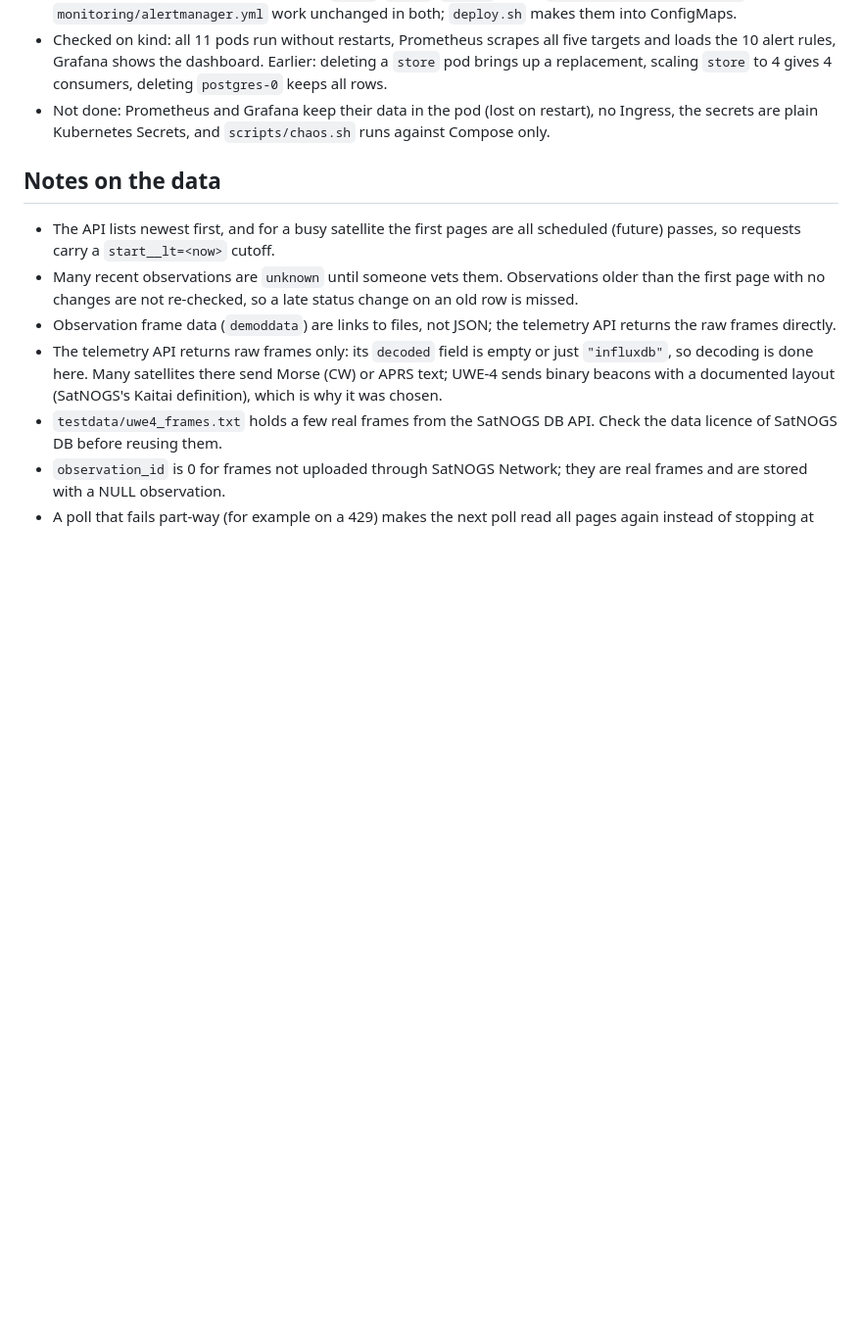
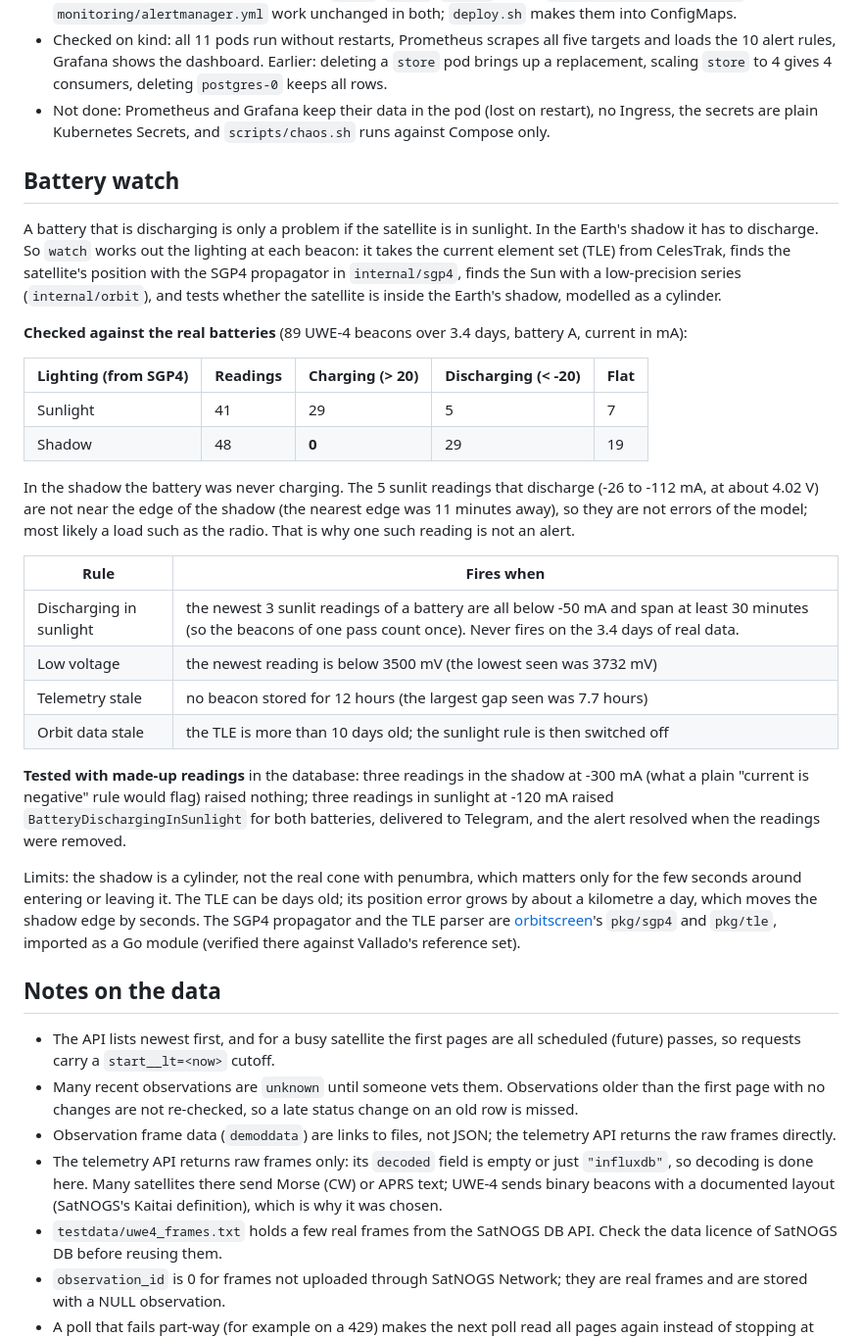
Before and after one commit to supremeinferno/satnogs-pipeline, a Markdown page: README.md, the part around the change. Shown at 98% size. Rendered like a GitHub page; blank space fills up the shorter version.

Commit message:
README: restore the Battery watch section lost in the Kubernetes edit
It was cut out by accident in d64788e. The note about the SGP4 copy now
says the packages are imported from orbitscreen.

Co-Authored-By: Claude Sonnet 5.5 <noreply@anthropic.com>

```diff
--- a/README.md
+++ b/README.md
@@ -112,6 +112,30 @@ kind delete cluster --name satnogs              # remove everything
 - Checked on kind: all 11 pods run without restarts, Prometheus scrapes all five targets and loads the 10 alert rules, Grafana shows the dashboard. Earlier: deleting a `store` pod brings up a replacement, scaling `store` to 4 gives 4 consumers, deleting `postgres-0` keeps all rows.
 - Not done: Prometheus and Grafana keep their data in the pod (lost on restart), no Ingress, the secrets are plain Kubernetes Secrets, and `scripts/chaos.sh` runs against Compose only.
 
+## Battery watch
+
+A battery that is discharging is only a problem if the satellite is in sunlight. In the Earth's shadow it has to discharge. So `watch` works out the lighting at each beacon: it takes the current element set (TLE) from CelesTrak, finds the satellite's position with the SGP4 propagator in `internal/sgp4`, finds the Sun with a low-precision series (`internal/orbit`), and tests whether the satellite is inside the Earth's shadow, modelled as a cylinder.
+
+**Checked against the real batteries** (89 UWE-4 beacons over 3.4 days, battery A, current in mA):
+
+| Lighting (from SGP4) | Readings | Charging (> 20) | Discharging (< -20) | Flat |
+|---|---|---|---|---|
+| Sunlight | 41 | 29 | 5 | 7 |
+| Shadow | 48 | **0** | 29 | 19 |
+
+In the shadow the battery was never charging. The 5 sunlit readings that discharge (-26 to -112 mA, at about 4.02 V) are not near the edge of the shadow (the nearest edge was 11 minutes away), so they are not errors of the model; most likely a load such as the radio. That is why one such reading is not an alert.
+
+| Rule | Fires when |
+|---|---|
+| Discharging in sunlight | the newest 3 sunlit readings of a battery are all below -50 mA and span at least 30 minutes (so the beacons of one pass count once). Never fires on the 3.4 days of real data. |
+| Low voltage | the newest reading is below 3500 mV (the lowest seen was 3732 mV) |
+| Telemetry stale | no beacon stored for 12 hours (the largest gap seen was 7.7 hours) |
+| Orbit data stale | the TLE is more than 10 days old; the sunlight rule is then switched off |
+
+**Tested with made-up readings** in the database: three readings in the shadow at -300 mA (what a plain "current is negative" rule would flag) raised nothing; three readings in sunlight at -120 mA raised `BatteryDischargingInSunlight` for both batteries, delivered to Telegram, and the alert resolved when the readings were removed.
+
+Limits: the shadow is a cylinder, not the real cone with penumbra, which matters only for the few seconds around entering or leaving it. The TLE can be days old; its position error grows by about a kilometre a day, which moves the shadow edge by seconds. The SGP4 propagator and the TLE parser are [orbitscreen](https://github.com/supremeinferno/orbitscreen)'s `pkg/sgp4` and `pkg/tle`, imported as a Go module (verified there against Vallado's reference set).
+
 ## Notes on the data
 
 - The API lists newest first, and for a busy satellite the first pages are all scheduled (future) passes, so requests carry a `start__lt=<now>` cutoff.
```
